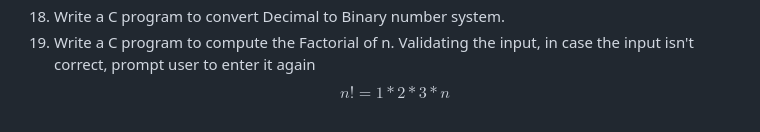
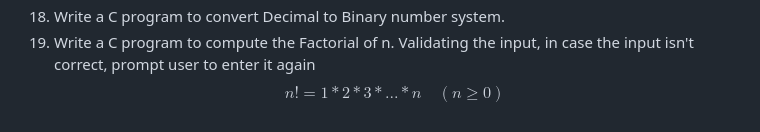
Before and after one commit to QuocTrung810/Practical_Exercises, a Markdown page: Programming_Methodology/Topic_02/README.md, the part around the change. Drawn GitHub-style.

Commit message:
Update content of topic 02 in readme file

```diff
--- a/Programming_Methodology/Topic_02/README.md
+++ b/Programming_Methodology/Topic_02/README.md
@@ -149,4 +149,4 @@ int main(){
 17. Write a C program to print all Perfect numbers between 1 to n by using three loop structures. Validating the input, in case the input isn't correct, prompt user to enter it again.
 18. Write a C program to convert Decimal to Binary number system.
 19. Write a C program to compute the Factorial of n. Validating the input, in case the input isn't correct, prompt user to enter it again
-$$n!=1*2*3*n$$
+$$n! = 1 * 2 * 3 * ... * n \quad (n \geq 0)$$
```
